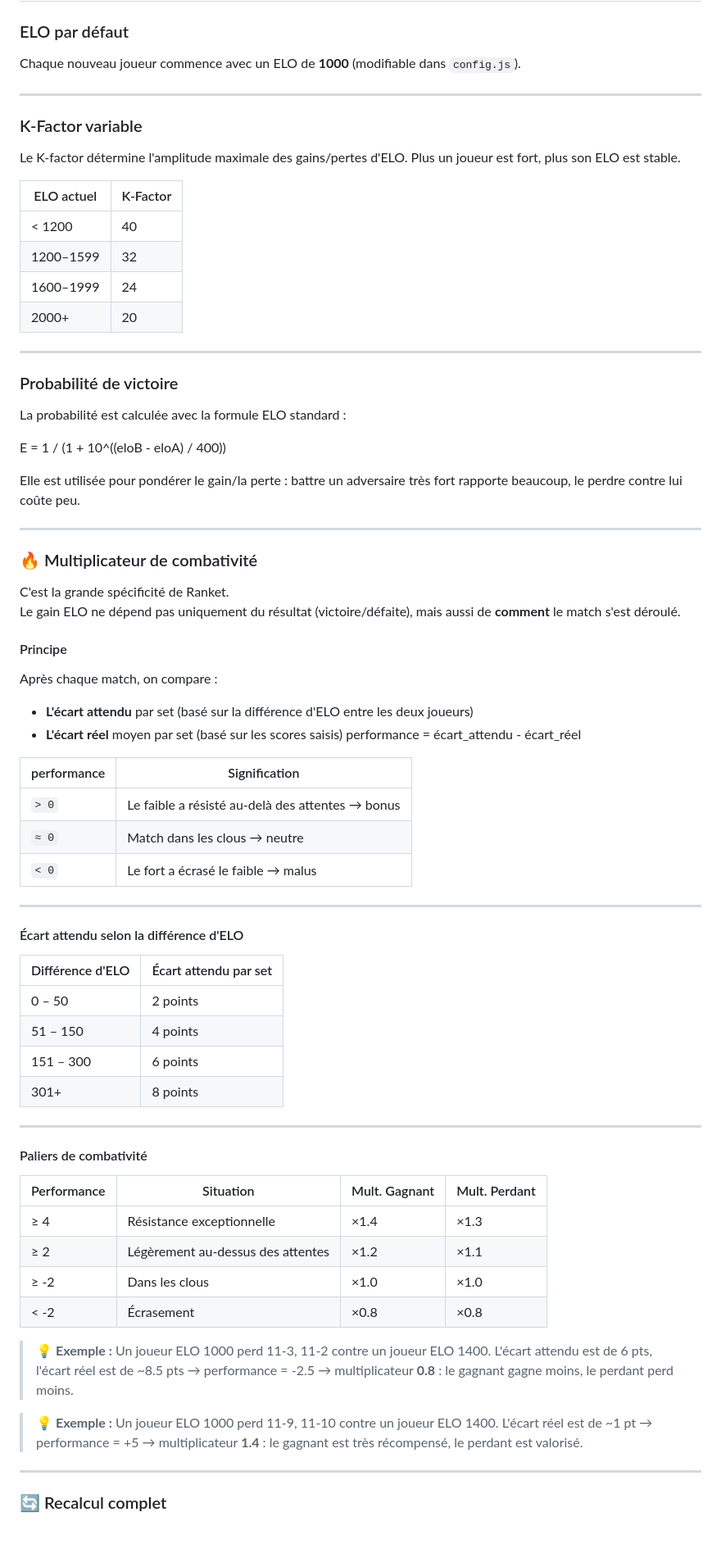
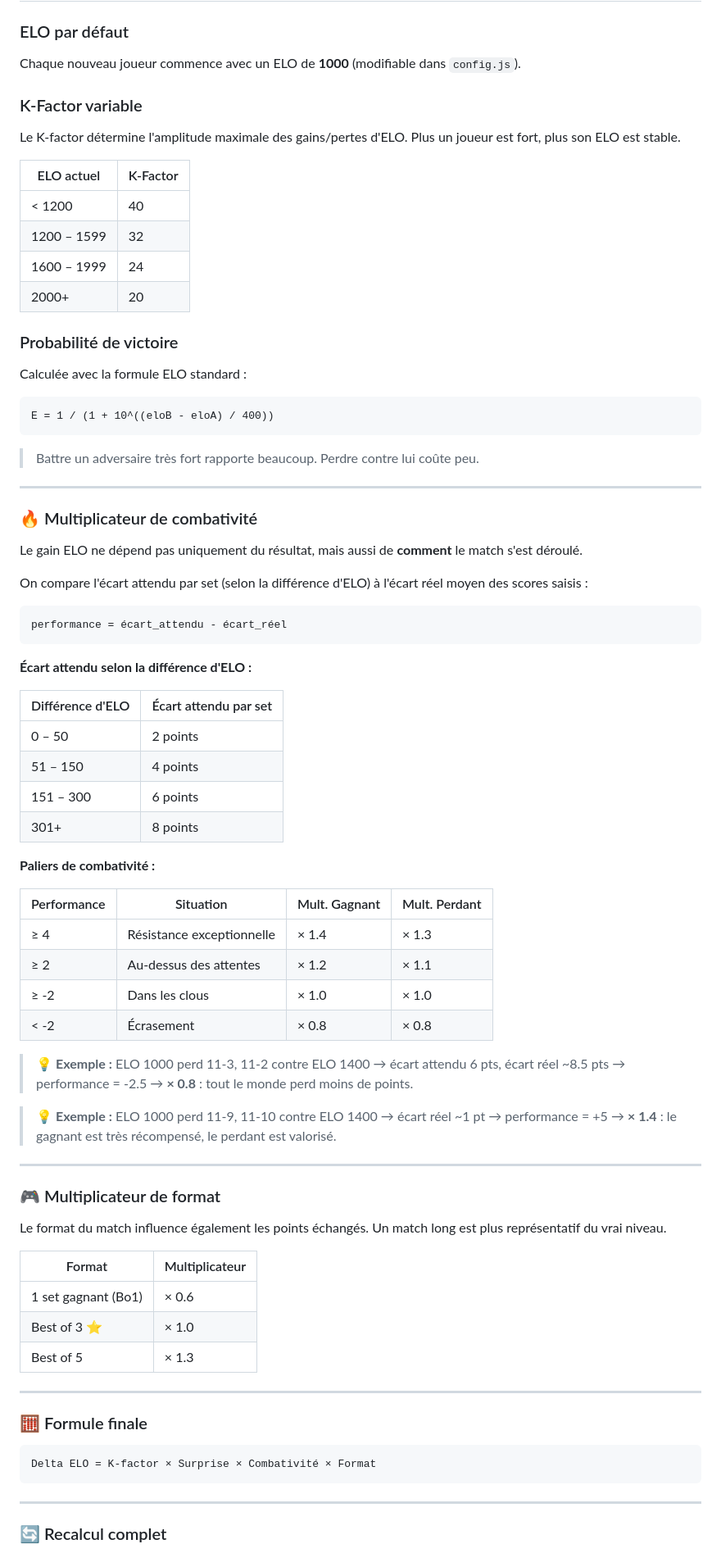
Before and after one commit to Gh0st974/ranket-app, a Markdown page: README.md, the part around one of its changes. Shown at 82% size. Drawn GitHub-style; blank space fills up the shorter version.

````diff
--- a/README.md
+++ b/README.md
@@ -42,78 +42,80 @@ Installable sur mobile, tablette et PC.
 ### ELO par défaut
 Chaque nouveau joueur commence avec un ELO de **1000** (modifiable dans `config.js`).
 
----
-
 ### K-Factor variable
 Le K-factor détermine l'amplitude maximale des gains/pertes d'ELO.
 Plus un joueur est fort, plus son ELO est stable.
 
 | ELO actuel | K-Factor |
 |------------|----------|
-| < 1200     | 40       |
-| 1200–1599  | 32       |
-| 1600–1999  | 24       |
-| 2000+      | 20       |
-
----
+| < 1200 | 40 |
+| 1200 – 1599 | 32 |
+| 1600 – 1999 | 24 |
+| 2000+ | 20 |
 
 ### Probabilité de victoire
-La probabilité est calculée avec la formule ELO standard :
+Calculée avec la formule ELO standard :
 
+```
 E = 1 / (1 + 10^((eloB - eloA) / 400))
+```
 
-Elle est utilisée pour pondérer le gain/la perte : battre un adversaire
-très fort rapporte beaucoup, le perdre contre lui coûte peu.
+> Battre un adversaire très fort rapporte beaucoup. Perdre contre lui coûte peu.
 
 ---
 
 ### 🔥 Multiplicateur de combativité
 
-C'est la grande spécificité de Ranket.
-Le gain ELO ne dépend pas uniquement du résultat (victoire/défaite),
-mais aussi de **comment** le match s'est déroulé.
+Le gain ELO ne dépend pas uniquement du résultat, mais aussi de **comment** le match s'est déroulé.
 
-#### Principe
-Après chaque match, on compare :
-- **L'écart attendu** par set (basé sur la différence d'ELO entre les deux joueurs)
-- **L'écart réel** moyen par set (basé sur les scores saisis)
+On compare l'écart attendu par set (selon la différence d'ELO) à l'écart réel moyen des scores saisis :
+
+```
 performance = écart_attendu - écart_réel
+```
 
-| performance | Signification |
-|-------------|---------------|
-| `> 0`       | Le faible a résisté au-delà des attentes → bonus |
-| `≈ 0`       | Match dans les clous → neutre |
-| `< 0`       | Le fort a écrasé le faible → malus |
+**Écart attendu selon la différence d'ELO :**
+
+| Différence d'ELO | Écart attendu par set |
+|------------------|-----------------------|
+| 0 – 50 | 2 points |
+| 51 – 150 | 4 points |
+| 151 – 300 | 6 points |
+| 301+ | 8 points |
+
+**Paliers de combativité :**
+
+| Performance | Situation | Mult. Gagnant | Mult. Perdant |
+|-------------|-----------|---------------|---------------|
+| ≥ 4 | Résistance exceptionnelle | × 1.4 | × 1.3 |
+| ≥ 2 | Au-dessus des attentes | × 1.2 | × 1.1 |
+| ≥ -2 | Dans les clous | × 1.0 | × 1.0 |
+| < -2 | Écrasement | × 0.8 | × 0.8 |
+
+> 💡 **Exemple :** ELO 1000 perd 11-3, 11-2 contre ELO 1400 → écart attendu 6 pts, écart réel ~8.5 pts → performance = -2.5 → **× 0.8** : tout le monde perd moins de points.
+
+> 💡 **Exemple :** ELO 1000 perd 11-9, 11-10 contre ELO 1400 → écart réel ~1 pt → performance = +5 → **× 1.4** : le gagnant est très récompensé, le perdant est valorisé.
 
 ---
 
-#### Écart attendu selon la différence d'ELO
+### 🎮 Multiplicateur de format
 
-| Différence d'ELO | Écart attendu par set |
-|------------------|-----------------------|
-| 0 – 50           | 2 points              |
-| 51 – 150         | 4 points              |
-| 151 – 300        | 6 points              |
-| 301+             | 8 points              |
+Le format du match influence également les points échangés.
+Un match long est plus représentatif du vrai niveau.
+
+| Format | Multiplicateur |
+|--------|---------------|
+| 1 set gagnant (Bo1) | × 0.6 |
+| Best of 3 ⭐ | × 1.0 |
+| Best of 5 | × 1.3 |
 
 ---
 
-#### Paliers de combativité
+### 🧮 Formule finale
 
-| Performance       | Situation                          | Mult. Gagnant | Mult. Perdant |
-|-------------------|------------------------------------|---------------|---------------|
-| ≥ 4               | Résistance exceptionnelle          | ×1.4          | ×1.3          |
-| ≥ 2               | Légèrement au-dessus des attentes  | ×1.2          | ×1.1          |
-| ≥ -2              | Dans les clous                     | ×1.0          | ×1.0          |
-| < -2              | Écrasement                         | ×0.8          | ×0.8          |
-
-> 💡 **Exemple :** Un joueur ELO 1000 perd 11-3, 11-2 contre un joueur ELO 1400.
-> L'écart attendu est de 6 pts, l'écart réel est de ~8.5 pts → performance = -2.5
-> → multiplicateur **0.8** : le gagnant gagne moins, le perdant perd moins.
-
-> 💡 **Exemple :** Un joueur ELO 1000 perd 11-9, 11-10 contre un joueur ELO 1400.
-> L'écart réel est de ~1 pt → performance = +5
-> → multiplicateur **1.4** : le gagnant est très récompensé, le perdant est valorisé.
+```
+Delta ELO = K-factor × Surprise × Combativité × Format
+```
 
 ---
 
````
Also changed, not shown: other parts of README.md (+33 -30 lines).
